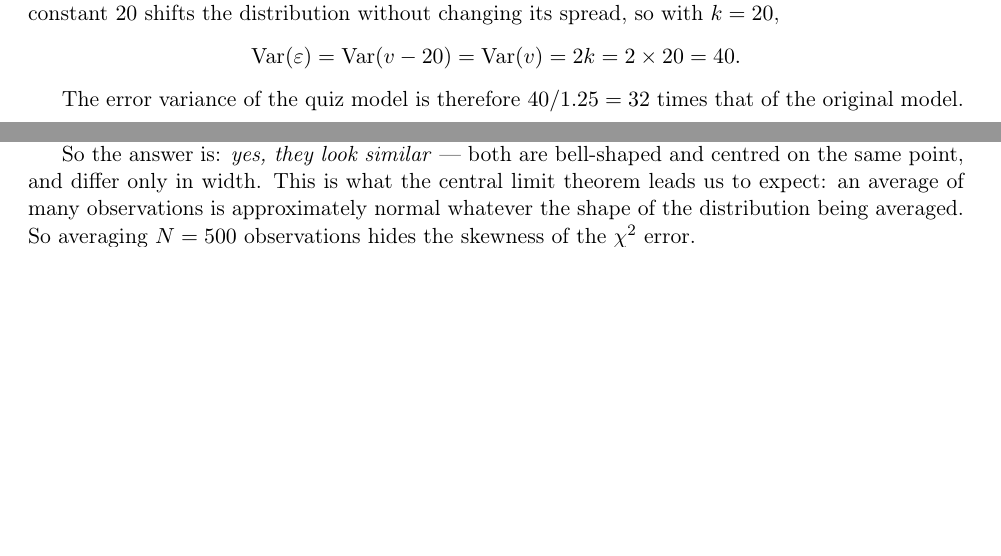
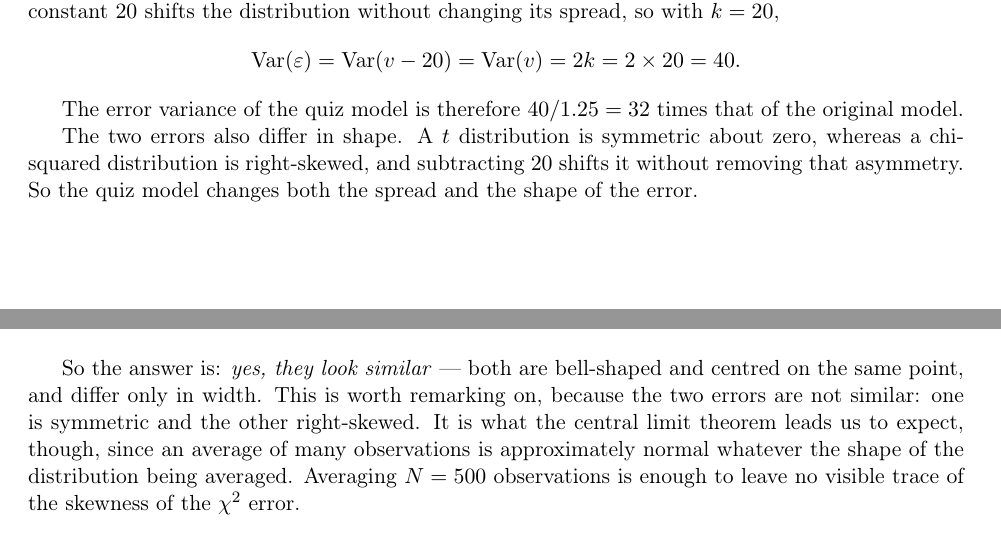
Before and after one commit to akyratzis/STAT-5200---Applied-Econometrics-I, a LaTeX problem sheet (Homework Assignments/Homework 1/HW1_report.tex): two parts of pages 2 and 4 of 6 before the commit and two parts of pages 2 and 5 of 6 after it, joined at a grey line, cut so that both start at the same text, the shorter picture padded with empty space. Compiled offline with pdfLaTeX.

Commit message:
Introduce the shape of the two errors before appealing to it
The closing sentence of Q2 referred to "the skewness of the chi-squared
error", but the report never said the error was skewed. The claim was
left over from the longer central limit theorem passage that was cut,
which had established the contrast first.

Section 2.1 now states it where the two error distributions are already
being compared: the t distribution is symmetric, the chi-squared one is
right-skewed, and subtracting 20 shifts it without removing the
asymmetry. The closing sentence then refers back to that rather than
assuming it, and says why the similarity of the two histograms is worth
remarking on at all.

Co-Authored-By: Claude Opus 5 (1M context) <noreply@anthropic.com>

```diff
--- a/Homework Assignments/Homework 1/HW1_report.tex
+++ b/Homework Assignments/Homework 1/HW1_report.tex
@@ -256,6 +256,11 @@ its spread, so with $k = 20$,
 The error variance of the quiz model is therefore $40 / 1.25 = 32$ times that
 of the original model.
 
+The two errors also differ in shape. A $t$ distribution is symmetric about
+zero, whereas a chi-squared distribution is right-skewed, and subtracting $20$
+shifts it without removing that asymmetry. So the quiz model changes both the
+spread and the shape of the error.
+
 \subsection{Implementation}
 
 The code follows Lab Notes 01. The lab's \code{generate\_data()} is renamed
@@ -410,10 +415,12 @@ quiz model, $\varepsilon = v - 20$ with $v \sim \chi^2(20)$.}
 \end{figure}
 
 So the answer is: \emph{yes, they look similar} --- both are bell-shaped and
-centred on the same point, and differ only in width. This is what the central
-limit theorem leads us to expect: an average of many observations is
-approximately normal whatever the shape of the distribution being averaged. So
-averaging $N = 500$ observations hides the skewness of the $\chi^2$ error.
+centred on the same point, and differ only in width. This is worth remarking on,
+because the two errors are not similar: one is symmetric and the other
+right-skewed. It is what the central limit theorem leads us to expect, though,
+since an average of many observations is approximately normal whatever the shape
+of the distribution being averaged. Averaging $N = 500$ observations is enough
+to leave no visible trace of the skewness of the $\chi^2$ error.
 
 %==============================================================================
 \section{Q3: Paper questions}
```
